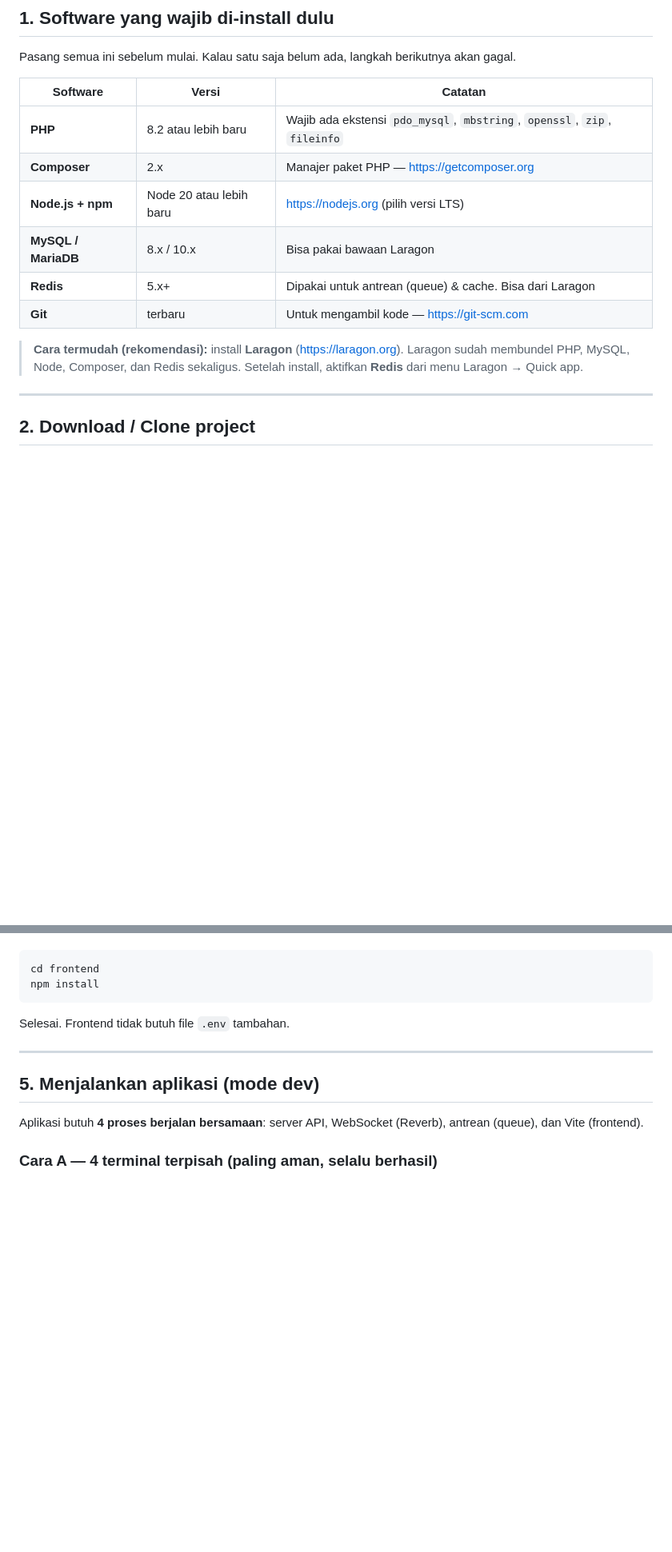
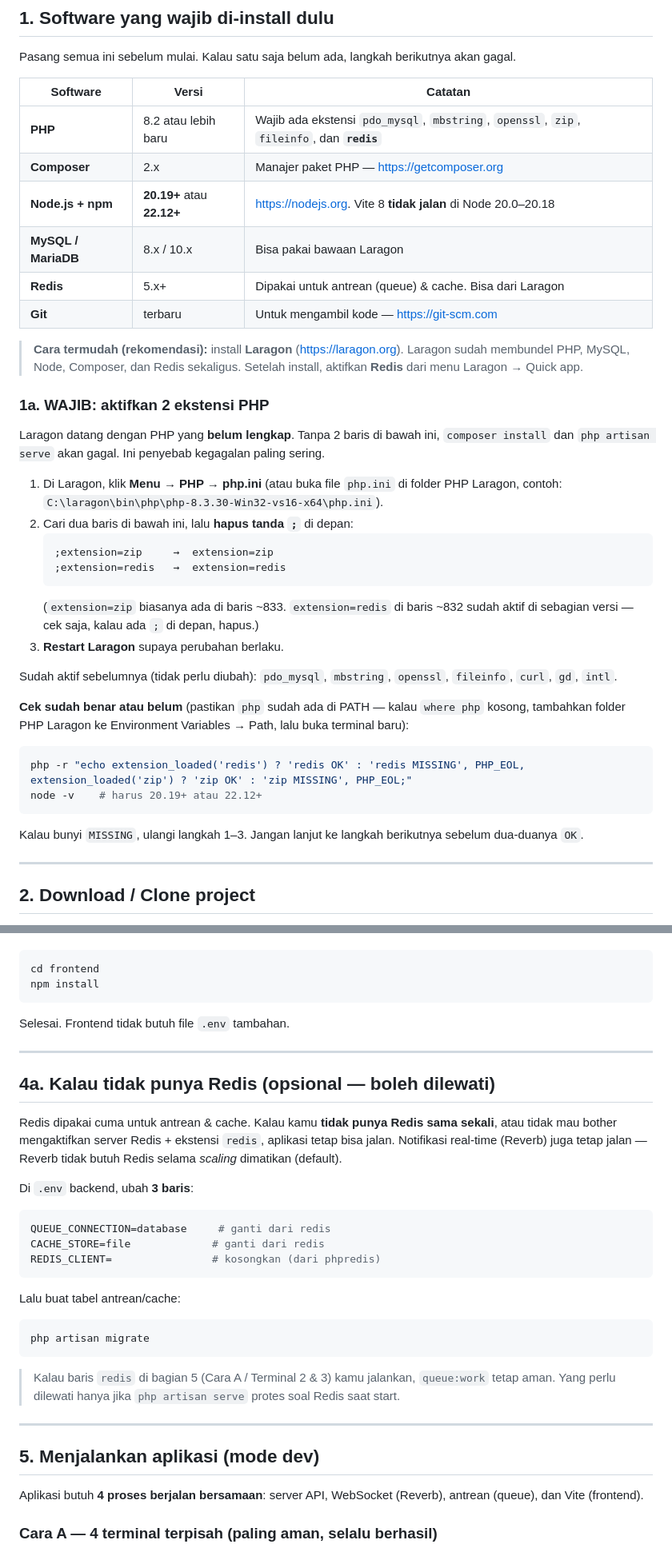
Before and after one commit to KaiiRengoku/ASM-HRIS-ARIYANTI-PROJECT, a Markdown page: README.md, 2 parts joined by grey strips. Shown at 80% size. GitHub-like rendering; blank space fills up the shorter version.

````diff
--- a/README.md
+++ b/README.md
@@ -18,14 +18,38 @@ Pasang semua ini sebelum mulai. Kalau satu saja belum ada, langkah berikutnya ak
 
 | Software | Versi | Catatan |
 | --- | --- | --- |
-| **PHP** | 8.2 atau lebih baru | Wajib ada ekstensi `pdo_mysql`, `mbstring`, `openssl`, `zip`, `fileinfo` |
+| **PHP** | 8.2 atau lebih baru | Wajib ada ekstensi `pdo_mysql`, `mbstring`, `openssl`, `zip`, `fileinfo`, dan **`redis`** |
 | **Composer** | 2.x | Manajer paket PHP — https://getcomposer.org |
-| **Node.js + npm** | Node 20 atau lebih baru | https://nodejs.org (pilih versi LTS) |
+| **Node.js + npm** | **20.19+** atau **22.12+** | https://nodejs.org. Vite 8 **tidak jalan** di Node 20.0–20.18 |
 | **MySQL / MariaDB** | 8.x / 10.x | Bisa pakai bawaan Laragon |
 | **Redis** | 5.x+ | Dipakai untuk antrean (queue) & cache. Bisa dari Laragon |
 | **Git** | terbaru | Untuk mengambil kode — https://git-scm.com |
 
 > **Cara termudah (rekomendasi):** install **Laragon** (https://laragon.org). Laragon sudah membundel PHP, MySQL, Node, Composer, dan Redis sekaligus. Setelah install, aktifkan **Redis** dari menu Laragon → Quick app.
+
+### 1a. WAJIB: aktifkan 2 ekstensi PHP
+
+Laragon datang dengan PHP yang **belum lengkap**. Tanpa 2 baris di bawah ini, `composer install` dan `php artisan serve` akan gagal. Ini penyebab kegagalan paling sering.
+
+1. Di Laragon, klik **Menu → PHP → php.ini** (atau buka file `php.ini` di folder PHP Laragon, contoh: `C:\laragon\bin\php\php-8.3.30-Win32-vs16-x64\php.ini`).
+2. Cari dua baris di bawah ini, lalu **hapus tanda `;`** di depan:
+   ```ini
+   ;extension=zip     →  extension=zip
+   ;extension=redis   →  extension=redis
+   ```
+   (`extension=zip` biasanya ada di baris ~833. `extension=redis` di baris ~832 sudah aktif di sebagian versi — cek saja, kalau ada `;` di depan, hapus.)
+3. **Restart Laragon** supaya perubahan berlaku.
+
+Sudah aktif sebelumnya (tidak perlu diubah): `pdo_mysql`, `mbstring`, `openssl`, `fileinfo`, `curl`, `gd`, `intl`.
+
+**Cek sudah benar atau belum** (pastikan `php` sudah ada di PATH — kalau `where php` kosong, tambahkan folder PHP Laragon ke Environment Variables → Path, lalu buka terminal baru):
+
+```bash
+php -r "echo extension_loaded('redis') ? 'redis OK' : 'redis MISSING', PHP_EOL, extension_loaded('zip') ? 'zip OK' : 'zip MISSING', PHP_EOL;"
+node -v    # harus 20.19+ atau 22.12+
+```
+
+Kalau bunyi `MISSING`, ulangi langkah 1–3. Jangan lanjut ke langkah berikutnya sebelum dua-duanya `OK`.
 
 ---
 
@@ -129,6 +153,28 @@ Selesai. Frontend tidak butuh file `.env` tambahan.
 
 ---
 
+## 4a. Kalau tidak punya Redis (opsional — boleh dilewati)
+
+Redis dipakai cuma untuk antrean & cache. Kalau kamu **tidak punya Redis sama sekali**, atau tidak mau bother mengaktifkan server Redis + ekstensi `redis`, aplikasi tetap bisa jalan. Notifikasi real-time (Reverb) juga tetap jalan — Reverb tidak butuh Redis selama *scaling* dimatikan (default).
+
+Di `.env` backend, ubah **3 baris**:
+
+```env
+QUEUE_CONNECTION=database     # ganti dari redis
+CACHE_STORE=file             # ganti dari redis
+REDIS_CLIENT=                # kosongkan (dari phpredis)
+```
+
+Lalu buat tabel antrean/cache:
+
+```bash
+php artisan migrate
+```
+
+> Kalau baris `redis` di bagian 5 (Cara A / Terminal 2 & 3) kamu jalankan, `queue:work` tetap aman. Yang perlu dilewati hanya jika `php artisan serve` protes soal Redis saat start.
+
+---
+
 ## 5. Menjalankan aplikasi (mode dev)
 
 Aplikasi butuh **4 proses berjalan bersamaan**: server API, WebSocket (Reverb), antrean (queue), dan Vite (frontend).
````
Also changed, not shown: other parts of README.md (+41 -6 lines).
